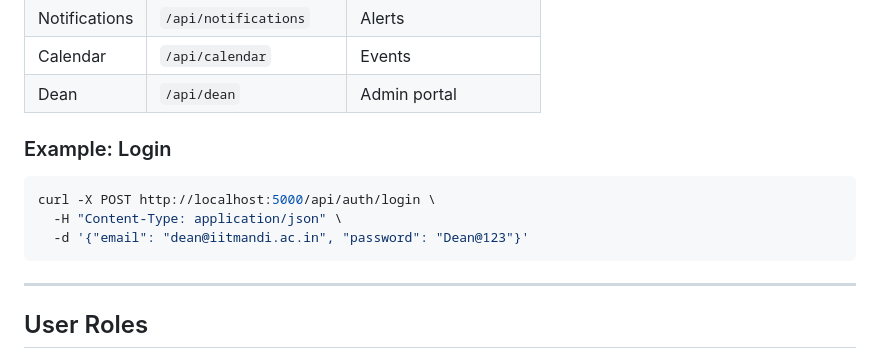
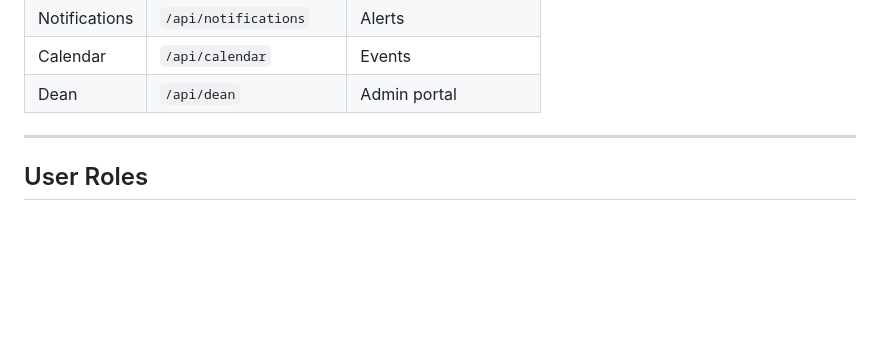
Before and after one commit to puspenderYadav/Research-scholar-module, a Markdown page: README.md, the part around the change. GitHub-like rendering; blank space fills up the shorter version.

Commit message:
Remove example login from README
Removed example login section from README.

````diff
--- a/README.md
+++ b/README.md
@@ -195,13 +195,6 @@ Authorization: Bearer <access_token>
 | Calendar | `/api/calendar` | Events |
 | Dean | `/api/dean` | Admin portal |
 
-### Example: Login
-
-```bash
-curl -X POST http://localhost:5000/api/auth/login \
-  -H "Content-Type: application/json" \
-  -d '{"email": "dean@iitmandi.ac.in", "password": "Dean@123"}'
-```
 
 ---
 
````
